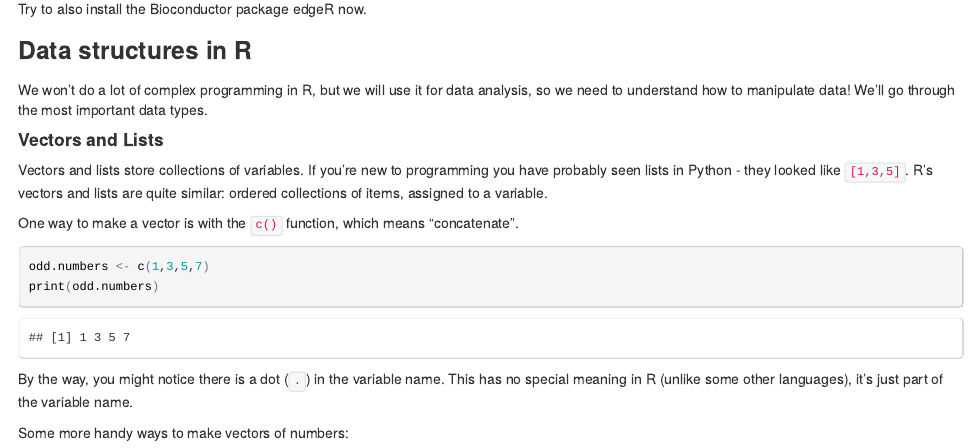
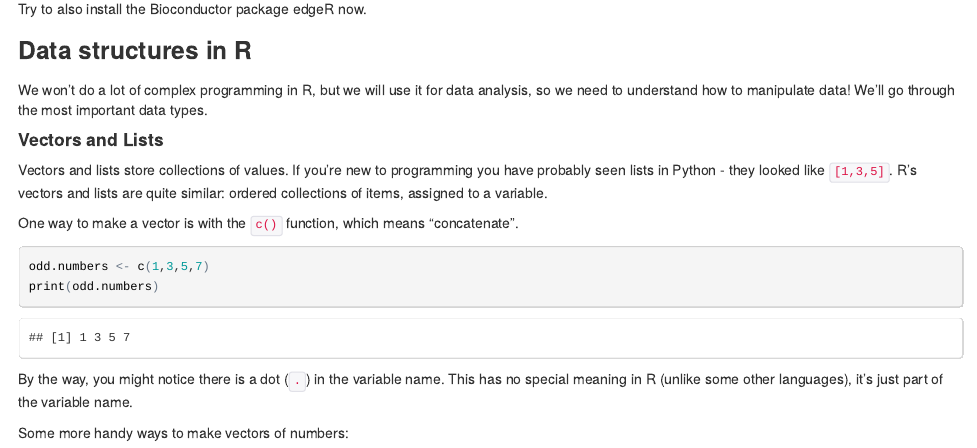
Before and after one commit to claresloggett/comp90014_workshops, an R Markdown document (r_intro_workshop.Rmd): the page in a window 1100 px wide, from 2570 px down. The pictures show the output file r_intro_workshop.html that the author committed with the source, opened offline.

Commit message:
Typo fixes.

````diff
--- a/r_intro_workshop.Rmd
+++ b/r_intro_workshop.Rmd
@@ -118,7 +118,7 @@ We won't do a lot of complex programming in R, but we will use it for data analy
 
 #### Vectors and Lists
 
-Vectors and lists store collections of variables. If you're new to programming you have probably seen lists in Python - they looked like `[1,3,5]`. R's vectors and lists are quite similar: ordered collections of items, assigned to a variable.
+Vectors and lists store collections of values. If you're new to programming you have probably seen lists in Python - they looked like `[1,3,5]`. R's vectors and lists are quite similar: ordered collections of items, assigned to a variable.
 
 One way to make a vector is with the `c()` function, which means "concatenate".
 ```{r}
````
Also changed, not shown: r_intro_workshop.html, r_intro_workshop.Rmd (2 more changed lines).
